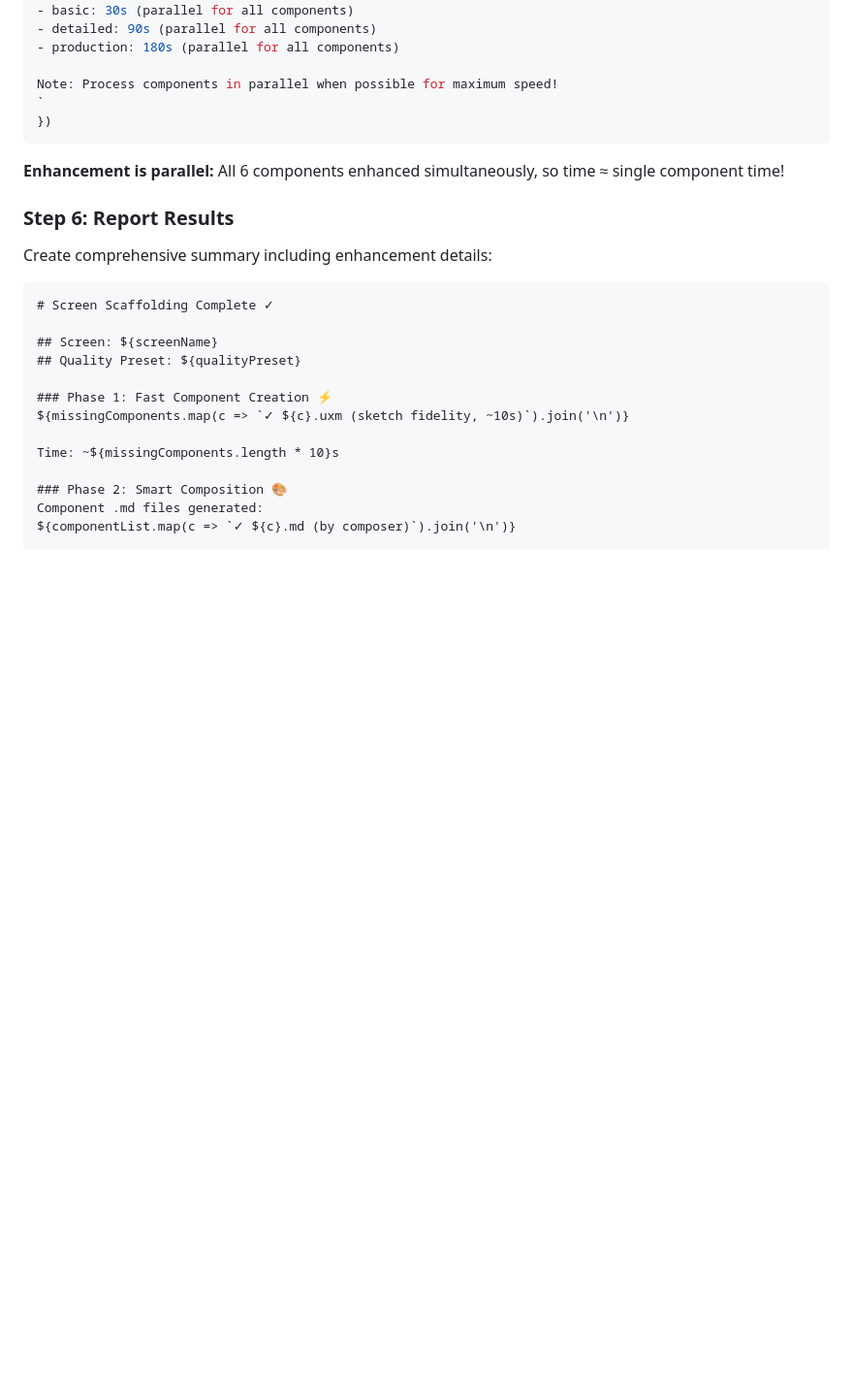
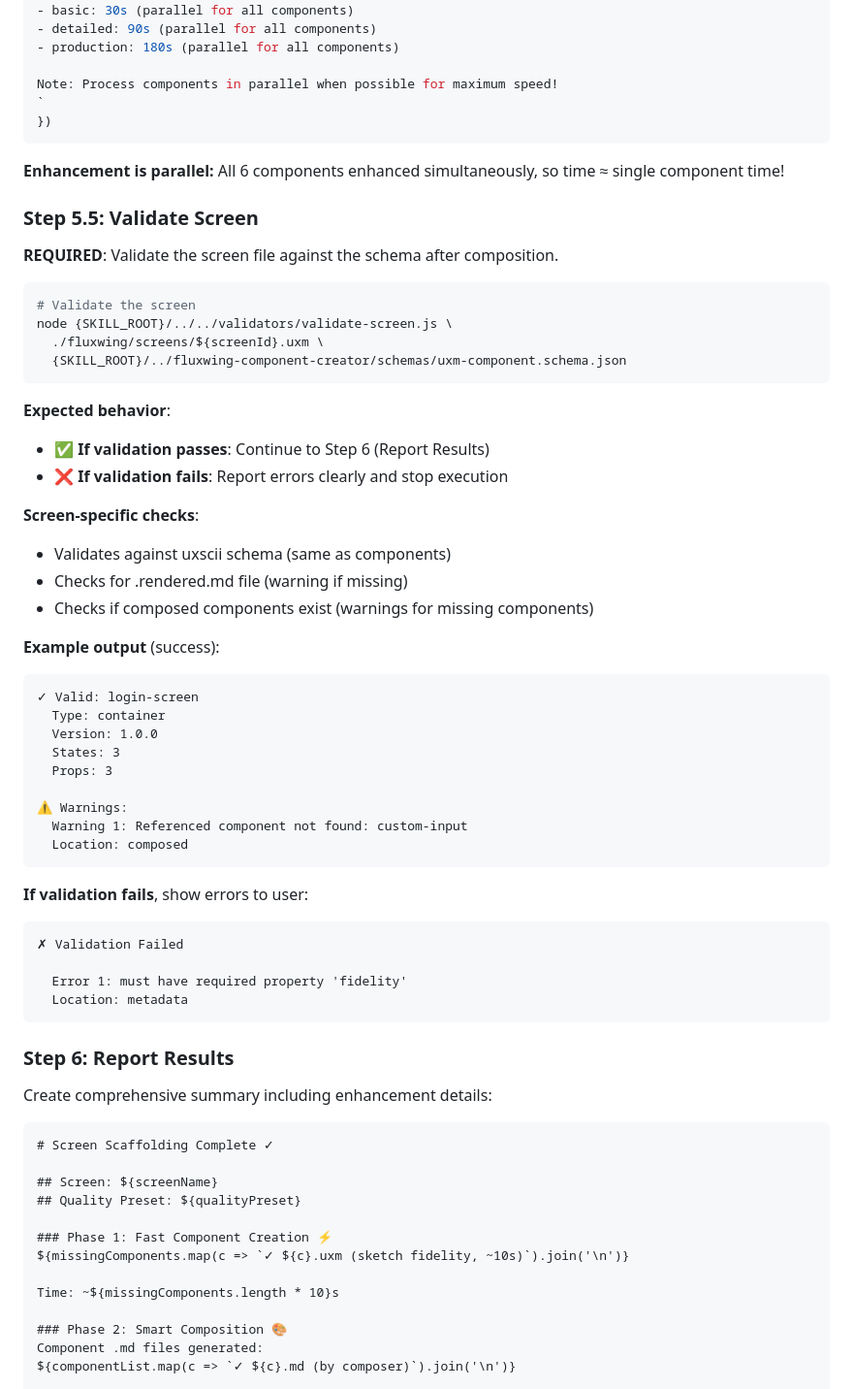
Before and after one commit to trabian/fluxwing-skills, a Markdown page: skills/fluxwing-screen-scaffolder/SKILL.md, the part around the change. Shown at 97% size. Drawn GitHub-style; blank space fills up the shorter version.

Commit message:
feat: integrate screen validator into screen-scaffolder skill
- Add Step 5.5: Validate Screen after composition
- Validator checks schema compliance and screen-specific requirements
- Validates composed component references exist
- Checks for recommended .rendered.md files
- Provides clear error messages and warnings

````diff
--- a/skills/fluxwing-screen-scaffolder/SKILL.md
+++ b/skills/fluxwing-screen-scaffolder/SKILL.md
@@ -649,6 +649,47 @@ Note: Process components in parallel when possible for maximum speed!
 
 **Enhancement is parallel:** All 6 components enhanced simultaneously, so time ≈ single component time!
 
+### Step 5.5: Validate Screen
+
+**REQUIRED**: Validate the screen file against the schema after composition.
+
+```bash
+# Validate the screen
+node {SKILL_ROOT}/../../validators/validate-screen.js \
+  ./fluxwing/screens/${screenId}.uxm \
+  {SKILL_ROOT}/../fluxwing-component-creator/schemas/uxm-component.schema.json
+```
+
+**Expected behavior**:
+- ✅ **If validation passes**: Continue to Step 6 (Report Results)
+- ❌ **If validation fails**: Report errors clearly and stop execution
+
+**Screen-specific checks**:
+- Validates against uxscii schema (same as components)
+- Checks for .rendered.md file (warning if missing)
+- Checks if composed components exist (warnings for missing components)
+
+**Example output** (success):
+```
+✓ Valid: login-screen
+  Type: container
+  Version: 1.0.0
+  States: 3
+  Props: 3
+
+⚠ Warnings:
+  Warning 1: Referenced component not found: custom-input
+  Location: composed
+```
+
+**If validation fails**, show errors to user:
+```
+✗ Validation Failed
+
+  Error 1: must have required property 'fidelity'
+  Location: metadata
+```
+
 ### Step 6: Report Results
 
 Create comprehensive summary including enhancement details:
````
